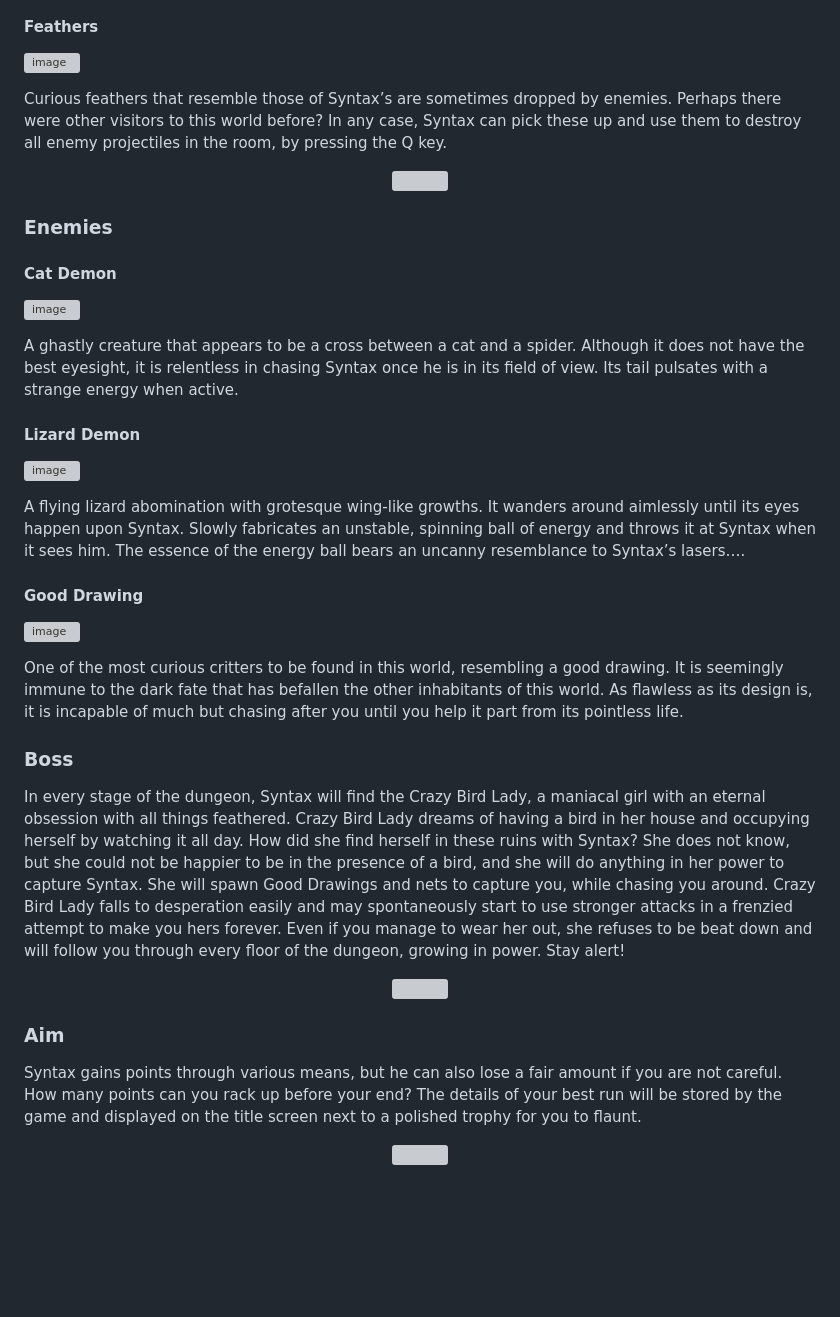
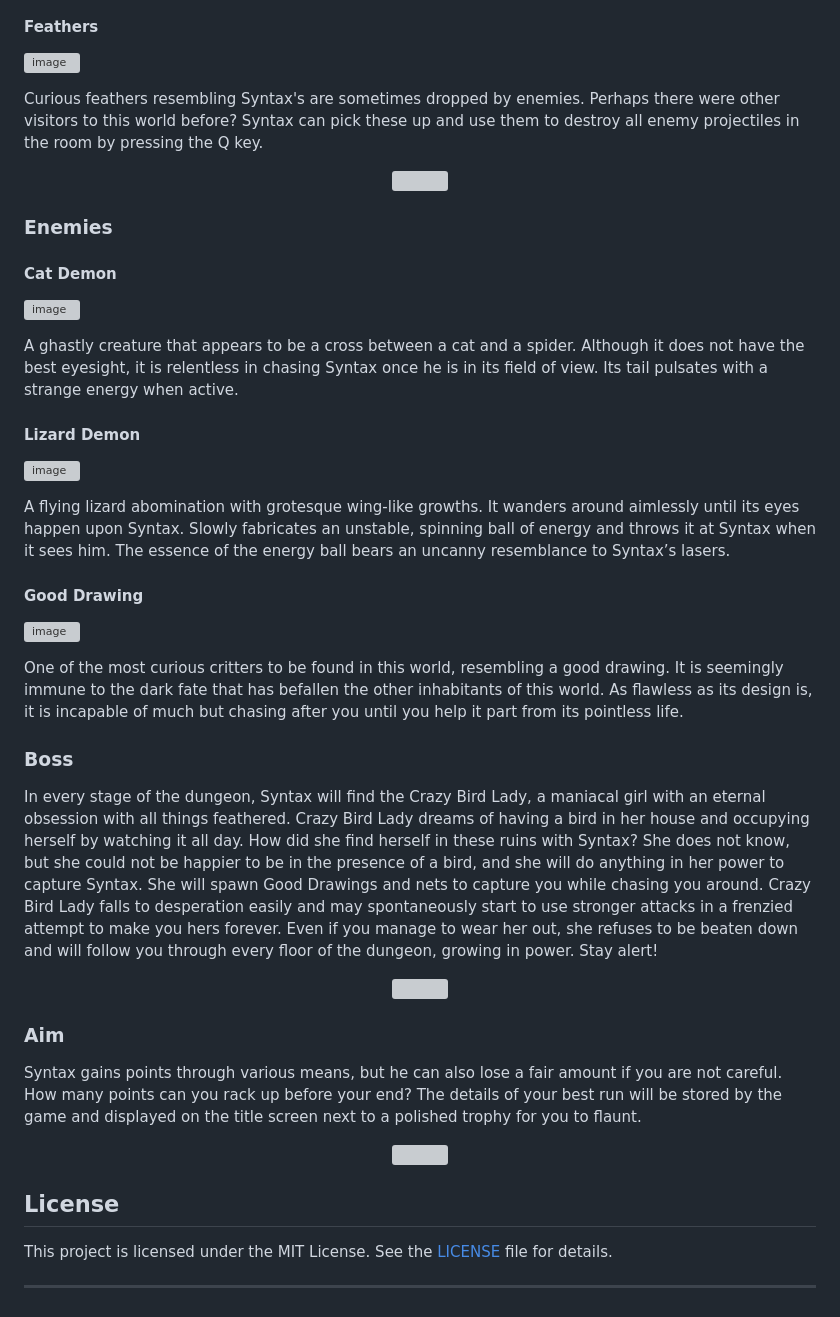
Before and after one commit to vaporised/laser-bird-shadow-legends, a Markdown page: README.md, the part around the change printed below. Drawn GitHub-style; blank space fills up the shorter version; grey boxes are pictures that could not be loaded.

```diff
--- a/README.md
+++ b/README.md
@@ -52,7 +66,7 @@ Contrary to popular belief, the beasts in this world are not as dreadful as one
 #### Feathers
 ![image](https://github.com/vaporised/laser-bird-shadow-legends/assets/86297267/4bfb0d82-f8b4-4078-af54-342cf584a7f3)
 
-  Curious feathers that resemble those of Syntax’s are sometimes dropped by enemies. Perhaps there were other visitors to this world before? In any case, Syntax can pick these up and use them to destroy all enemy projectiles in the room, by pressing the Q key.
+Curious feathers resembling Syntax's are sometimes dropped by enemies. Perhaps there were other visitors to this world before? Syntax can pick these up and use them to destroy all enemy projectiles in the room by pressing the Q key.
 
 <p align="center">
   <img src="https://github.com/vaporised/laser-bird-shadow-legends/assets/86297267/6c85439a-1c42-44c4-875a-4aee48c85946" />
@@ -63,29 +77,36 @@ Contrary to popular belief, the beasts in this world are not as dreadful as one
 #### Cat Demon
 ![image](https://github.com/vaporised/laser-bird-shadow-legends/assets/86297267/5733ee45-48a6-435d-9b7c-f18c24756304)
 
-  A ghastly creature that appears to be a cross between a cat and a spider. Although it does not have the best eyesight, it is relentless in chasing Syntax once he is in its field of view. Its tail pulsates with a strange energy when active.
+A ghastly creature that appears to be a cross between a cat and a spider. Although it does not have the best eyesight, it is relentless in chasing Syntax once he is in its field of view. Its tail pulsates with a strange energy when active.
 
 #### Lizard Demon
 ![image](https://github.com/vaporised/laser-bird-shadow-legends/assets/86297267/e141c6e7-5c94-4557-afda-b36974afc8c5)
 
-  A flying lizard abomination with grotesque wing-like growths. It wanders around aimlessly until its eyes happen upon Syntax. Slowly fabricates an unstable, spinning ball of energy and throws it at Syntax when it sees him. The essence of the energy ball bears an uncanny resemblance to Syntax’s lasers….
+A flying lizard abomination with grotesque wing-like growths. It wanders around aimlessly until its eyes happen upon Syntax. Slowly fabricates an unstable, spinning ball of energy and throws it at Syntax when it sees him. The essence of the energy ball bears an uncanny resemblance to Syntax’s lasers.
 
 #### Good Drawing
 ![image](https://github.com/vaporised/laser-bird-shadow-legends/assets/86297267/6ebe71c7-6e06-42d5-913c-183663a1f063)
 
-  One of the most curious critters to be found in this world, resembling a good drawing. It is seemingly immune to the dark fate that has befallen the other inhabitants of this world. As flawless as its design is, it is incapable of much but chasing after you until you help it part from its pointless life.
+One of the most curious critters to be found in this world, resembling a good drawing. It is seemingly immune to the dark fate that has befallen the other inhabitants of this world. As flawless as its design is, it is incapable of much but chasing after you until you help it part from its pointless life.
 
 ### Boss
-In every stage of the dungeon, Syntax will find the Crazy Bird Lady, a maniacal girl with an eternal obsession with all things feathered. Crazy Bird Lady dreams of having a bird in her house and occupying herself by watching it all day. How did she find herself in these ruins with Syntax? She does not know, but she could not be happier to be in the presence of a bird, and she will do anything in her power to capture Syntax. She will spawn Good Drawings and nets to capture you, while chasing you around. Crazy Bird Lady falls to desperation easily and may spontaneously start to use stronger attacks in a frenzied attempt to make you hers forever. Even if you manage to wear her out, she refuses to be beat down and will follow you through every floor of the dungeon, growing in power. Stay alert!
+
+In every stage of the dungeon, Syntax will find the Crazy Bird Lady, a maniacal girl with an eternal obsession with all things feathered. Crazy Bird Lady dreams of having a bird in her house and occupying herself by watching it all day. How did she find herself in these ruins with Syntax? She does not know, but she could not be happier to be in the presence of a bird, and she will do anything in her power to capture Syntax. She will spawn Good Drawings and nets to capture you while chasing you around. Crazy Bird Lady falls to desperation easily and may spontaneously start to use stronger attacks in a frenzied attempt to make you hers forever. Even if you manage to wear her out, she refuses to be beaten down and will follow you through every floor of the dungeon, growing in power. Stay alert!
 
 <p align="center">
   <img src="https://github.com/vaporised/laser-bird-shadow-legends/assets/86297267/290d8d9f-5269-496e-a8da-a10691d8e5ad" />
 </p>
 
 ### Aim
-Syntax gains points through various means, but he can also lose a fair amount if you are not careful. How many points can you rack up before your end?
-The details of your best run will be stored by the game and displayed on the title screen next to a polished trophy for you to flaunt.
+
+Syntax gains points through various means, but he can also lose a fair amount if you are not careful. How many points can you rack up before your end? The details of your best run will be stored by the game and displayed on the title screen next to a polished trophy for you to flaunt.
 
 <p align="center">
   <img src="https://github.com/vaporised/laser-bird-shadow-legends/assets/86297267/a3be2457-2986-440c-93b5-31727b1fb275" />
 </p>
+
+## License
+
+This project is licensed under the MIT License. See the [LICENSE](LICENSE) file for details.
+
+---
```
Also changed, not shown: other parts of README.md (+24 -10 lines).
